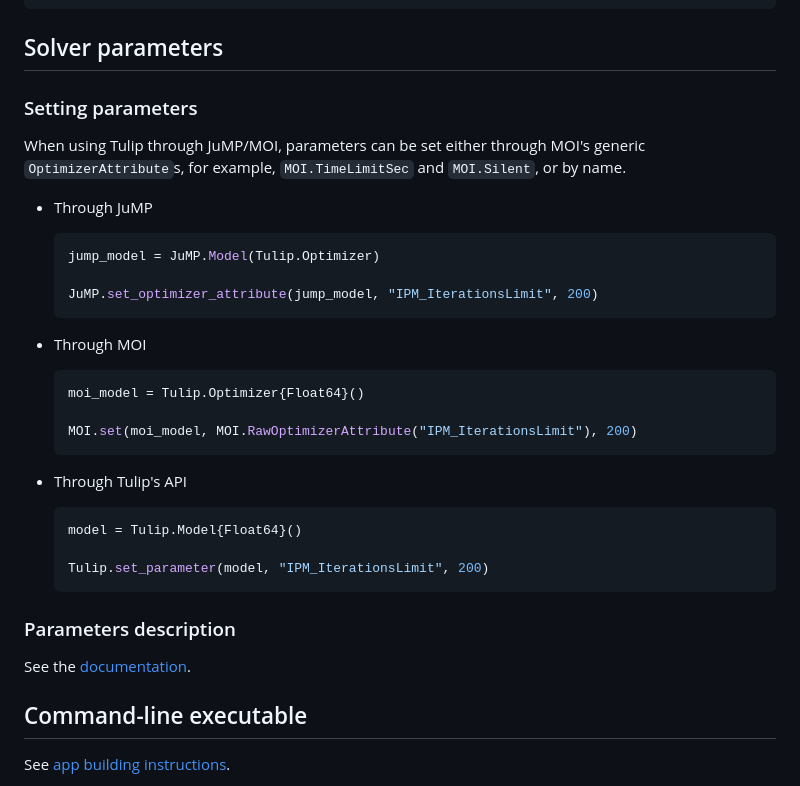
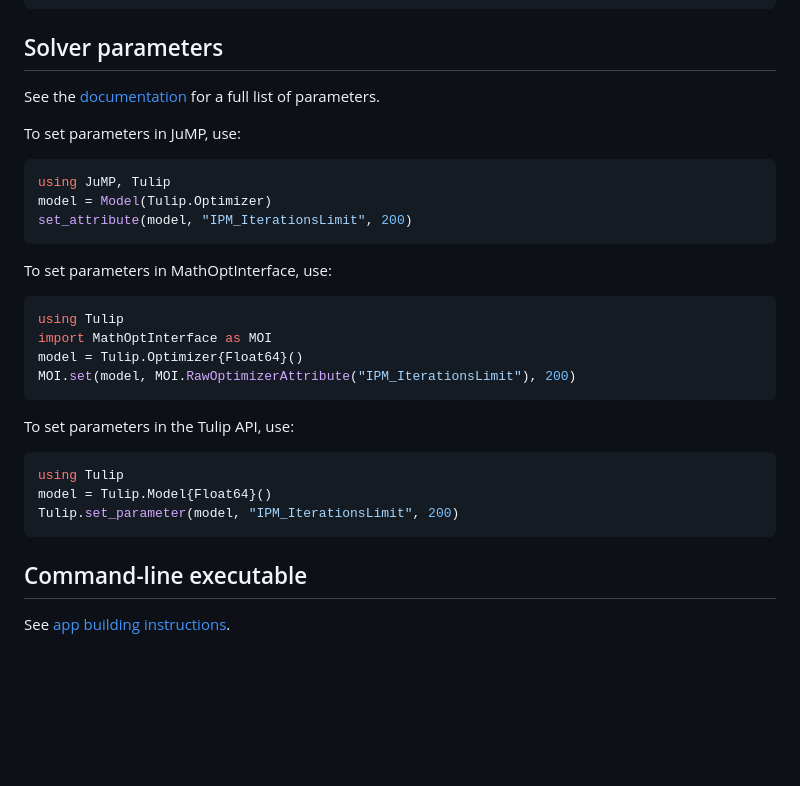
Before and after one commit to ds4dm/Tulip.jl, a Markdown page: README.md, the part around the change. Drawn GitHub-style; blank space fills up the shorter version.

Commit message:
[README] Fix solver parameter section (#139)

````diff
--- a/README.md
+++ b/README.md
@@ -57,34 +57,29 @@ model = Tulip.Optimizer{BigFloat}()  # Create a model in BigFloat precision
 
 ## Solver parameters
 
-### Setting parameters
+See the [documentation](https://ds4dm.github.io/Tulip.jl/stable/reference/options/) for a full list of parameters.
 
-When using Tulip through JuMP/MOI, parameters can be set either through MOI's generic `OptimizerAttribute`s, for example, `MOI.TimeLimitSec` and `MOI.Silent`, or by name.
+To set parameters in JuMP, use:
+```julia
+using JuMP, Tulip
+model = Model(Tulip.Optimizer)
+set_attribute(model, "IPM_IterationsLimit", 200)
+```
 
-* Through JuMP
-    ```julia
-    jump_model = JuMP.Model(Tulip.Optimizer)
+To set parameters in MathOptInterface, use:
+```julia
+using Tulip
+import MathOptInterface as MOI
+model = Tulip.Optimizer{Float64}()
+MOI.set(model, MOI.RawOptimizerAttribute("IPM_IterationsLimit"), 200)
+```
 
-    JuMP.set_optimizer_attribute(jump_model, "IPM_IterationsLimit", 200)
-    ```
-
-* Through MOI
-    ```julia
-    moi_model = Tulip.Optimizer{Float64}()
-
-    MOI.set(moi_model, MOI.RawOptimizerAttribute("IPM_IterationsLimit"), 200)
-    ```
-
-* Through Tulip's API
-    ```julia
-    model = Tulip.Model{Float64}()
-
-    Tulip.set_parameter(model, "IPM_IterationsLimit", 200)
-    ```
-
-### Parameters description
-
-See the [documentation](https://ds4dm.github.io/Tulip.jl/stable/reference/options/).
+To set parameters in the Tulip API, use:
+```julia
+using Tulip
+model = Tulip.Model{Float64}()
+Tulip.set_parameter(model, "IPM_IterationsLimit", 200)
+```
 
 ## Command-line executable
 
````
